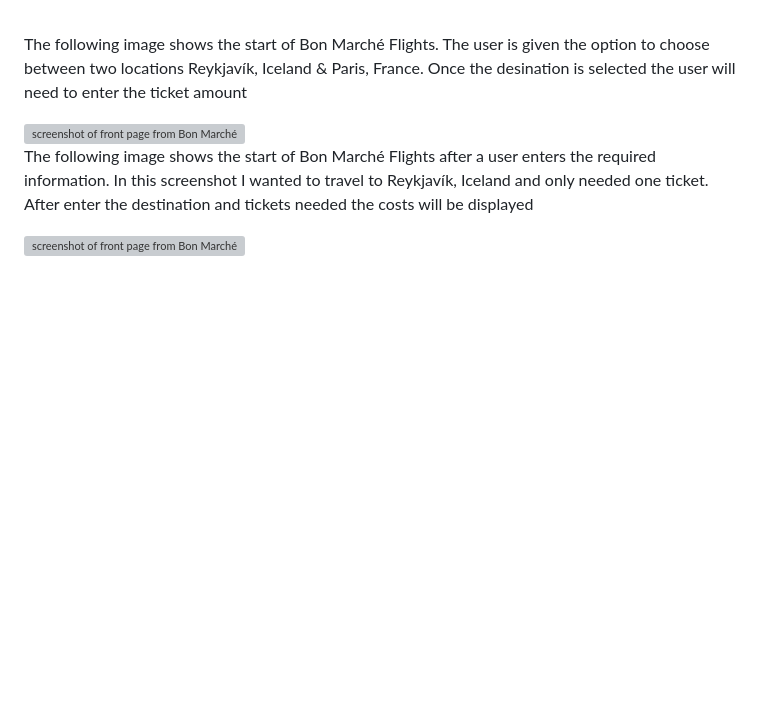
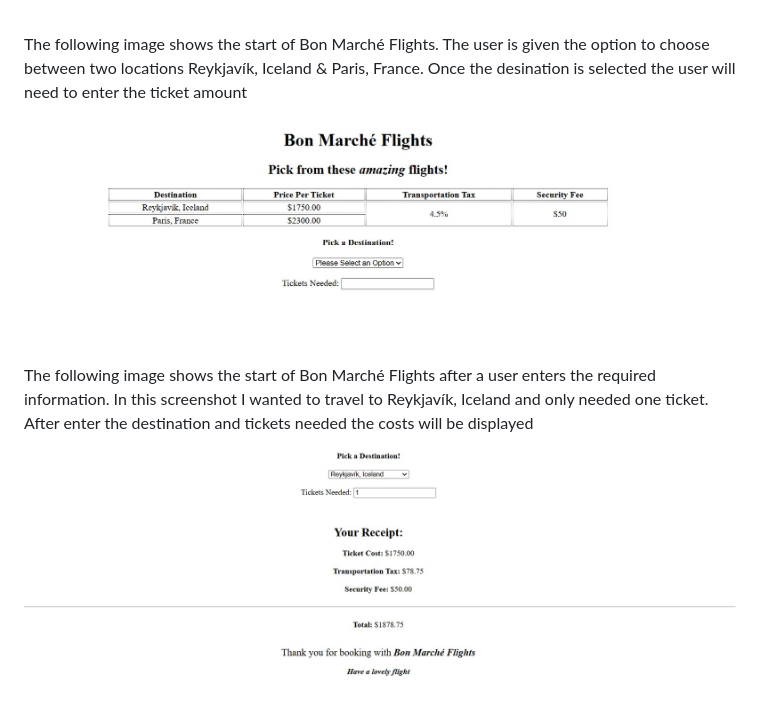
Before and after one commit to riverb-creative/BonMarcheFlights, a Markdown page: README.md, the part around the change printed below. GitHub-like rendering; pictures changed too: images/BMflights1.jpg (added), images/BMflights2.jpg (added); blank space fills up the shorter version; grey boxes are pictures that could not be loaded.

Commit message:
Adding images, HTML, CSS, and JavaScript code

```diff
--- a/README.md
+++ b/README.md
@@ -22,11 +22,11 @@
 
 <h3>The beginning of your adventure starts here!</h3> <br/>
 <p>The following image shows the start of Bon Marché Flights. The user is given the option to choose between two locations Reykjavík, Iceland & Paris, France. Once the desination is selected the user will need to enter the ticket amount</p>
-<img alt="screenshot of front page from Bon Marché Flights" src=""/>
+<img alt="screenshot of front page from Bon Marché Flights" src="images/BMflights1.jpg"/>
 <br />
 
 <p>The following image shows the start of Bon Marché Flights after a user enters the required information. In this screenshot I wanted to travel to Reykjavík, Iceland and only needed one ticket. After enter the destination and tickets needed the costs will be displayed</p>
-<img alt="screenshot of front page from Bon Marché Flights after calculating costs" src=""/>
+<img alt="screenshot of front page from Bon Marché Flights after calculating costs" src="images/BMflights2.jpg"/>
 <br />
 
 
```
Also changed, not shown: other parts of README.md (+1 -1 lines), 3 other files.
